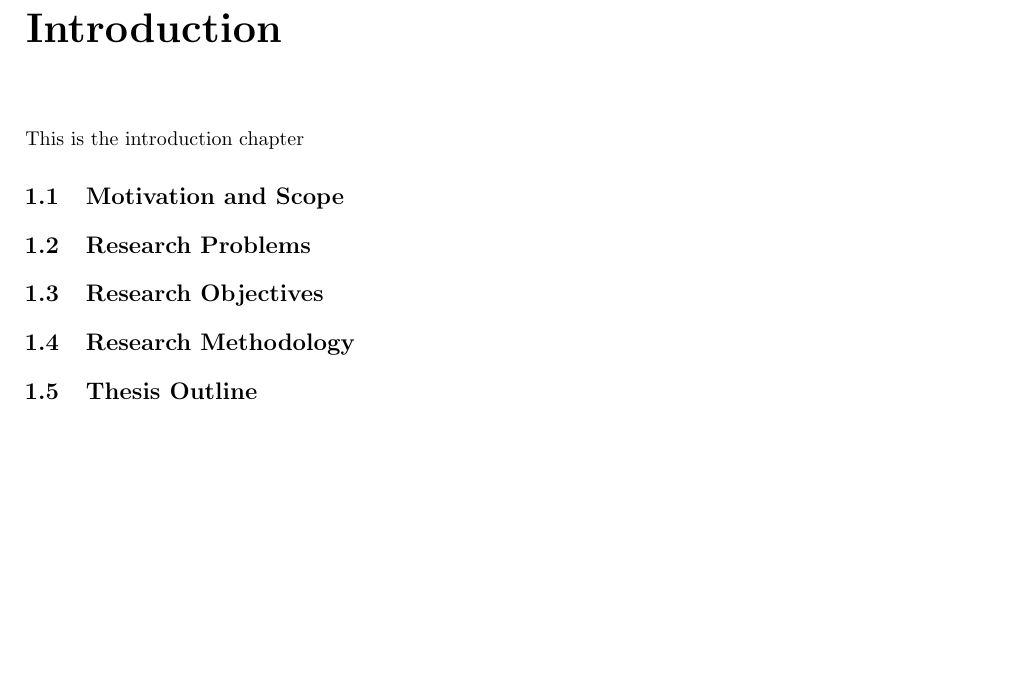
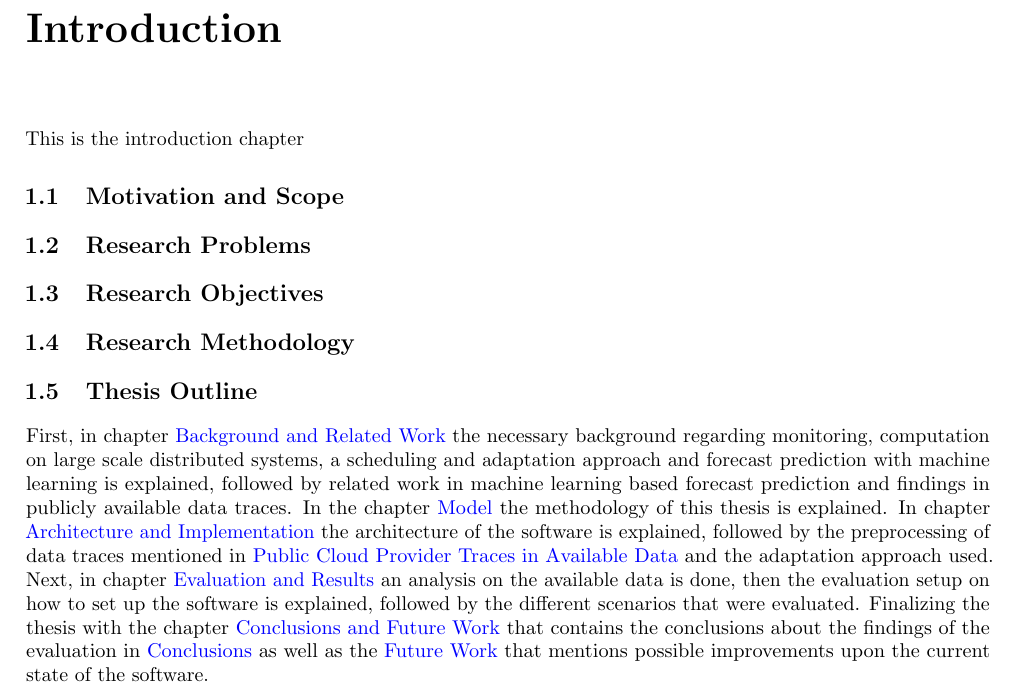
Before and after one commit to MyGodItsFull0fStars/master_thesis_datacloud, a LaTeX thesis (main.tex, which reads chapters/1_introduction/introduction.tex): part of page 5 of 25, cut so that both start at the same text, the shorter picture padded with empty space. Compiled offline with pdfLaTeX.

Commit message:
Added content to introduction - thesis outline

```diff
--- a/chapters/1_introduction/introduction.tex
+++ b/chapters/1_introduction/introduction.tex
@@ -10,6 +10,12 @@
     \section{Research Methodology}
     \section{Thesis Outline}
 
+        First, in chapter \nameref{ch:background} the necessary background regarding monitoring, computation on large scale distributed systems, a scheduling and adaptation approach and forecast prediction with machine learning is explained, followed by related work in machine learning based forecast prediction and findings in publicly available data traces.
+        In the chapter \nameref{ch:model-methodology} the methodology of this thesis is explained.
+        In chapter \nameref{ch:architecture-and-implementation} the architecture of the software is explained, followed by the preprocessing of data traces mentioned in \nameref{sec:public-cloud-provider-traces-in-available-data-related-work} and the adaptation approach used.
+        Next, in chapter \nameref{ch:evaluation-and-results} an analysis on the available data is done, then the evaluation setup on how to set up the software is explained, followed by the different scenarios that were evaluated.
+        Finalizing the thesis with the chapter \nameref{ch:conclusions-and-future-work} that contains the conclusions about the findings of the evaluation in \nameref{sec:conclusions} as well as the \nameref{sec:future-work} that mentions possible improvements upon the current state of the software.
+
 
     % \bibliographystyle{ieeetr}
     % \bibliography{references}
```
